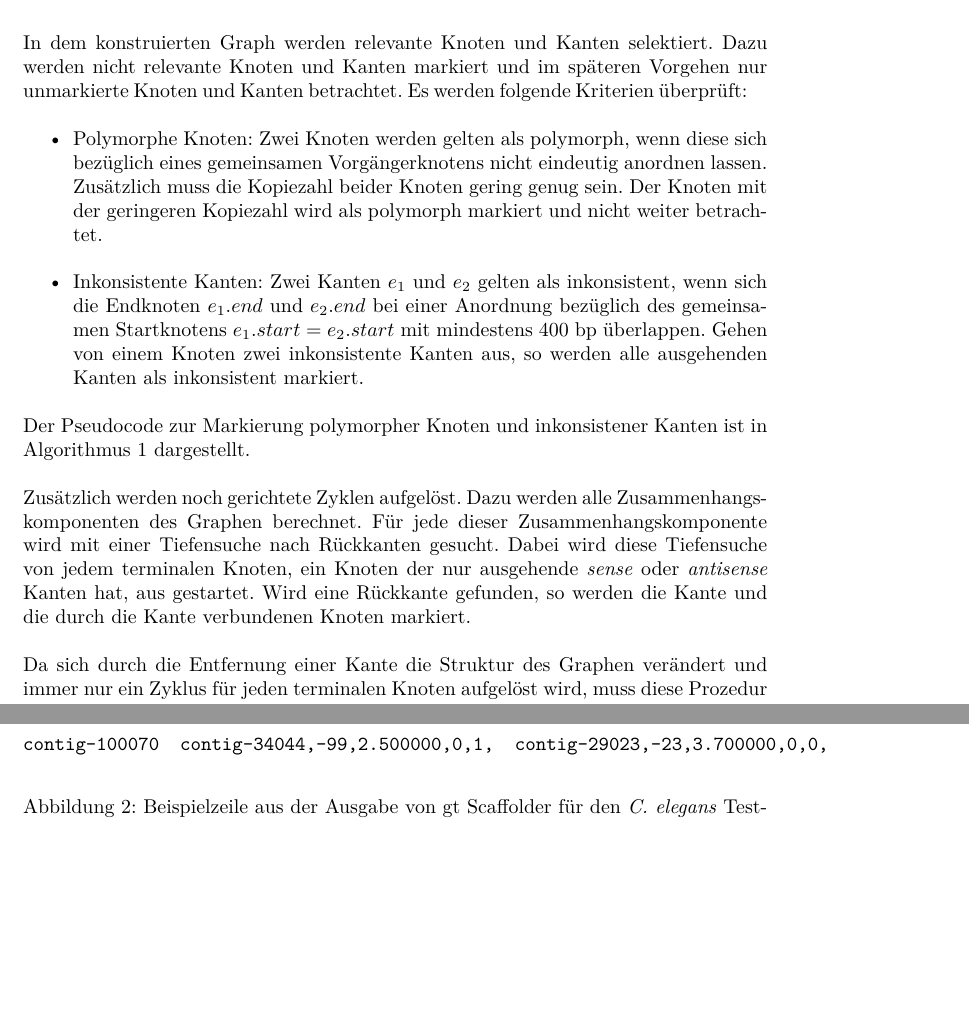
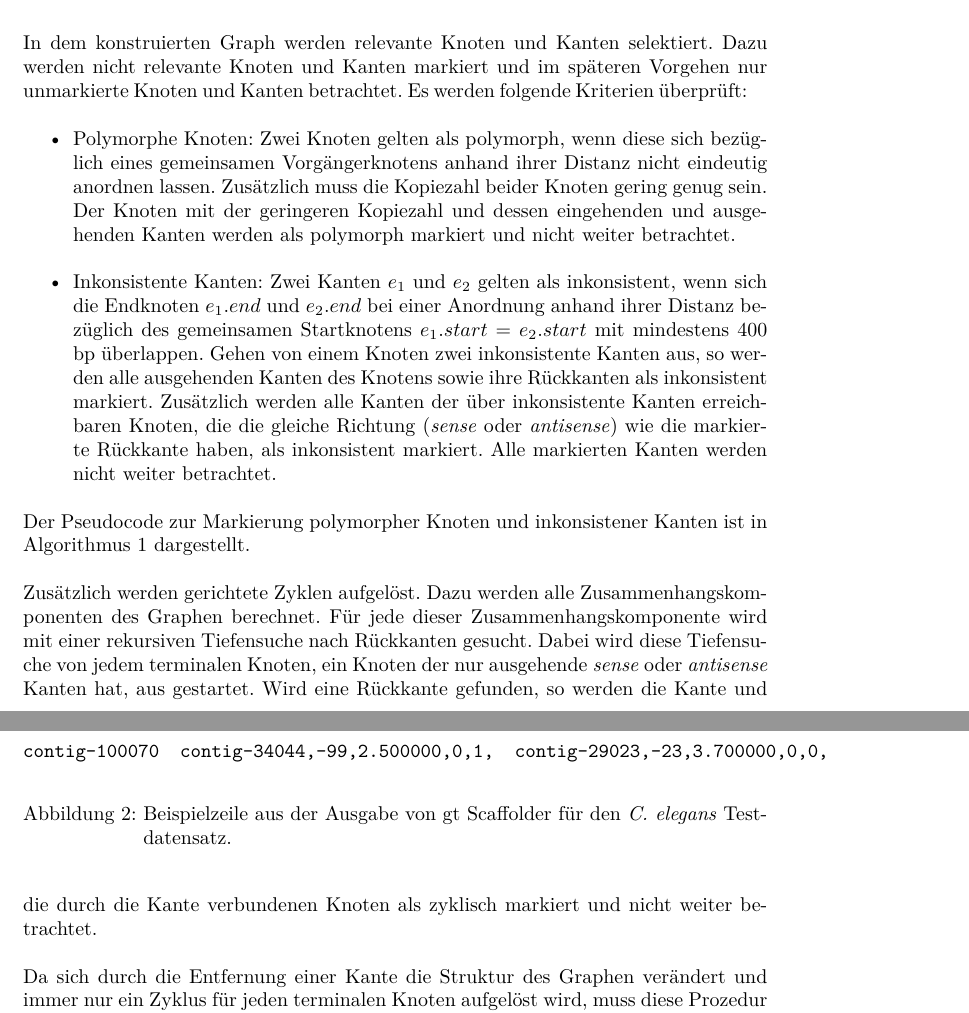
Before and after one commit to dorleosterode/gt-scaffold, a LaTeX paper (doc/ausarbeitung.tex): two parts of pages 6 and 7 of 22, joined at a grey line, cut so that both start at the same text, the shorter picture padded with empty space. Compiled offline with pdfLaTeX.

Commit message:
abschnitt 3.4 leicht umformuliert und erweitert

```diff
--- a/doc/ausarbeitung.tex
+++ b/doc/ausarbeitung.tex
@@ -212,28 +212,35 @@ selektiert. Dazu werden nicht relevante Knoten und Kanten markiert und
 im späteren Vorgehen nur unmarkierte Knoten und Kanten betrachtet. Es
 werden folgende Kriterien überprüft:
 \begin{itemize}
-\item Polymorphe Knoten: Zwei Knoten werden gelten als polymorph, wenn
-  diese sich bezüglich eines gemeinsamen Vorgängerknotens nicht
-  eindeutig anordnen lassen. Zusätzlich muss die Kopiezahl beider
-  Knoten gering genug sein. Der Knoten mit der geringeren Kopiezahl
-  wird als polymorph markiert und nicht weiter betrachtet.
+\item Polymorphe Knoten: Zwei Knoten gelten als polymorph, wenn diese
+  sich bezüglich eines gemeinsamen Vorgängerknotens anhand ihrer
+  Distanz nicht eindeutig anordnen lassen. Zusätzlich muss die
+  Kopiezahl beider Knoten gering genug sein. Der Knoten mit der
+  geringeren Kopiezahl und dessen eingehenden und ausgehenden Kanten
+  werden als polymorph markiert und nicht weiter betrachtet.
 \item Inkonsistente Kanten: Zwei Kanten $e_1$ und $e_2$ gelten als
   inkonsistent, wenn sich die Endknoten $e_1.end$ und $e_2.end$ bei
-  einer Anordnung bezüglich des gemeinsamen Startknotens $e_1.start =
-  e_2.start$ mit mindestens 400 bp überlappen. Gehen von einem Knoten
-  zwei inkonsistente Kanten aus, so werden alle ausgehenden Kanten als
-  inkonsistent markiert.
+  einer Anordnung anhand ihrer Distanz bezüglich des gemeinsamen
+  Startknotens $e_1.start = e_2.start$ mit mindestens 400 bp
+  überlappen. Gehen von einem Knoten zwei inkonsistente Kanten aus, so
+  werden alle ausgehenden Kanten des Knotens sowie ihre Rückkanten als
+  inkonsistent markiert. Zusätzlich werden alle Kanten der über
+  inkonsistente Kanten erreichbaren Knoten, die die gleiche Richtung
+  (\textit{sense} oder \textit{antisense}) wie die markierte Rückkante
+  haben, als inkonsistent markiert. Alle markierten Kanten werden
+  nicht weiter betrachtet.
 \end{itemize}
 Der Pseudocode zur Markierung polymorpher Knoten und inkonsistener
 Kanten ist in Algorithmus \ref{alg: Selektion} dargestellt.
 
-Zusätzlich werden noch gerichtete Zyklen aufgelöst. Dazu werden alle
+Zusätzlich werden gerichtete Zyklen aufgelöst. Dazu werden alle
 Zusammenhangskomponenten des Graphen berechnet. Für jede dieser
-Zusammenhangskomponente wird mit einer Tiefensuche nach Rückkanten
-gesucht. Dabei wird diese Tiefensuche von jedem terminalen Knoten, ein
-Knoten der nur ausgehende \textit{sense} oder \textit{antisense}
-Kanten hat, aus gestartet. Wird eine Rückkante gefunden, so werden die
-Kante und die durch die Kante verbundenen Knoten markiert.
+Zusammenhangskomponente wird mit einer rekursiven Tiefensuche nach
+Rückkanten gesucht. Dabei wird diese Tiefensuche von jedem terminalen
+Knoten, ein Knoten der nur ausgehende \textit{sense} oder
+\textit{antisense} Kanten hat, aus gestartet. Wird eine Rückkante
+gefunden, so werden die Kante und die durch die Kante verbundenen
+Knoten als zyklisch markiert und nicht weiter betrachtet.
 
 Da sich durch die Entfernung einer Kante die Struktur des Graphen
 verändert und immer nur ein Zyklus für jeden terminalen Knoten
```
